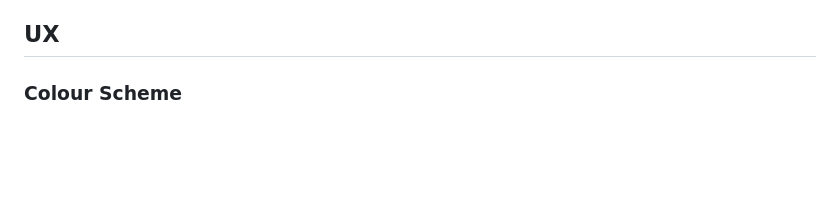
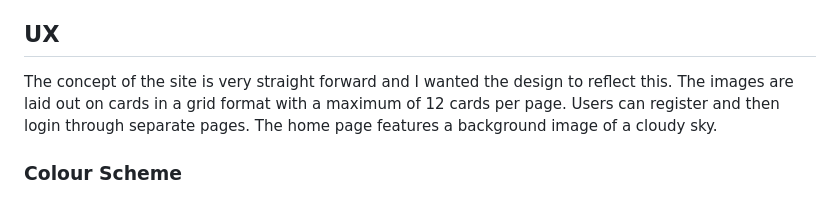
Before and after one commit to JamesH003/InstaPilot, a Markdown page: README.md, the part around the change. GitHub-like rendering; blank space fills up the shorter version.

Commit message:
Add content to UX in README

```diff
--- a/README.md
+++ b/README.md
@@ -31,6 +31,7 @@ https://pandao.github.io/editor.md/en.html
 
 ## UX
 
+The concept of the site is very straight forward and I wanted the design to reflect this. The images are laid out on cards in a grid format with a maximum of 12 cards per page. Users can register and then login through separate pages. The home page features a background image of a cloudy sky.
 <!-- ⚠️⚠️⚠️⚠️⚠️ START OF NOTES (to be deleted) ⚠️⚠️⚠️⚠️⚠️
 
 In this section, you will briefly explain your design processes.
```
